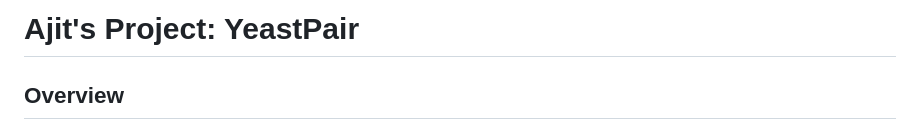
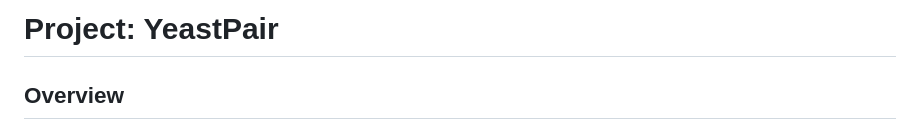
Before and after one commit to ParsecLink/Mother-Bud-Pair-Detection-, a Markdown page: README.md, the part around the change. Rendered like a GitHub page.

```diff
--- a/README.md
+++ b/README.md
@@ -1,4 +1,4 @@
-# Ajit's Project: YeastPair
+# Project: YeastPair
 
 ## Overview
 
```
